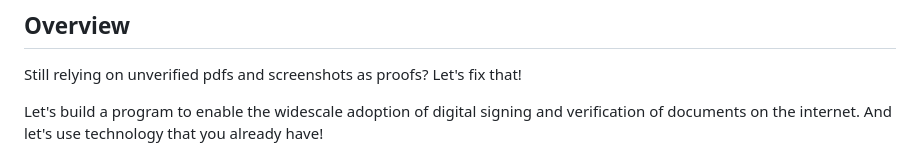
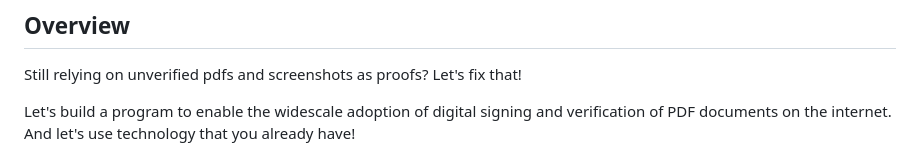
Before and after one commit to dgc-cgn/sigbot, a Markdown page: README.md, the part around the change. Drawn GitHub-style.

```diff
--- a/README.md
+++ b/README.md
@@ -4,7 +4,7 @@
 
 Still relying on unverified pdfs and screenshots as proofs? Let's fix that!
 
-Let's build a program to enable the widescale adoption of digital signing and verification of documents on the internet. And let's use technology that you already have!
+Let's build a program to enable the widescale adoption of digital signing and verification of PDF documents on the internet. And let's use technology that you already have!
 
 ![Logo](./assets/SignVerify-logo.png)
 
```
